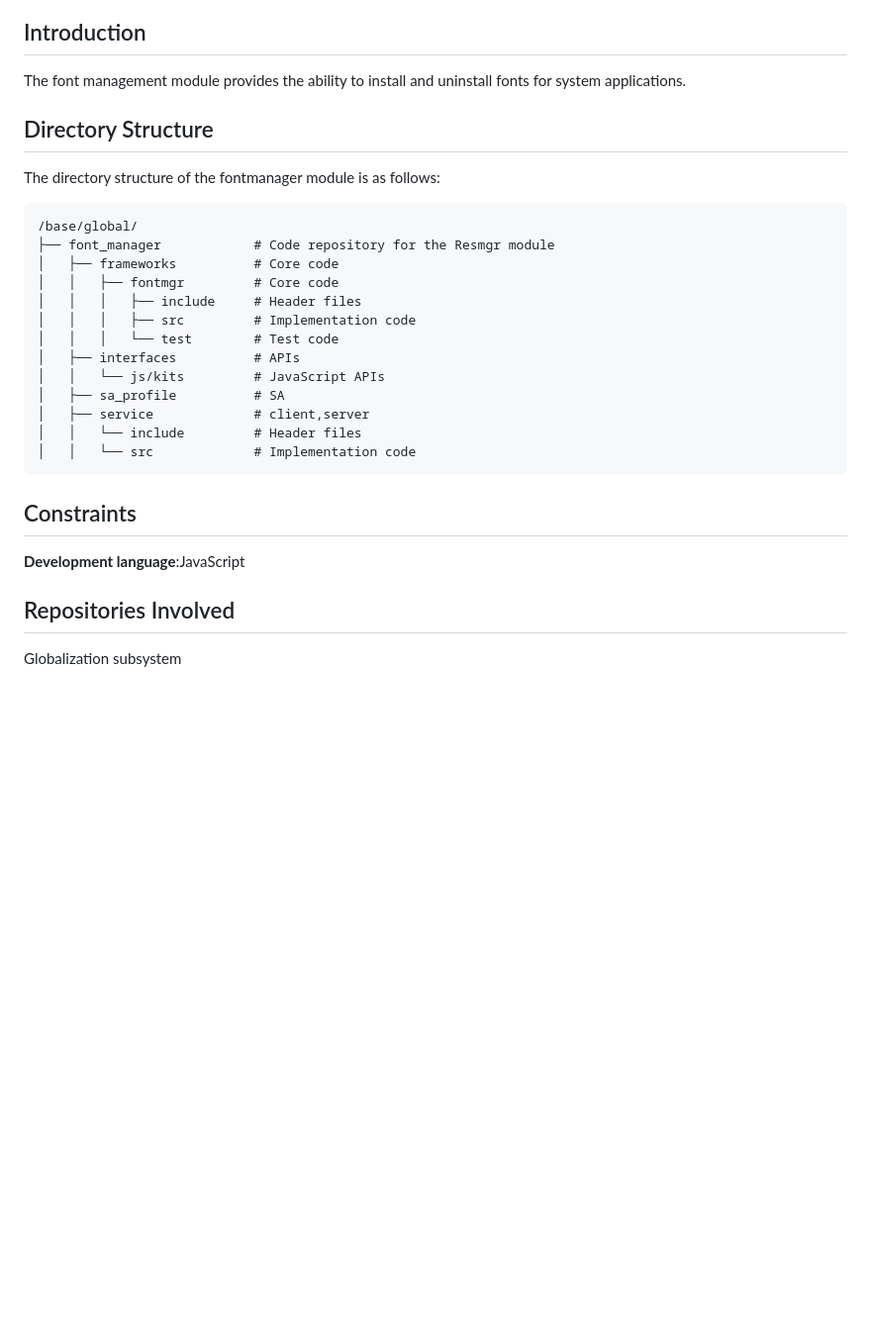
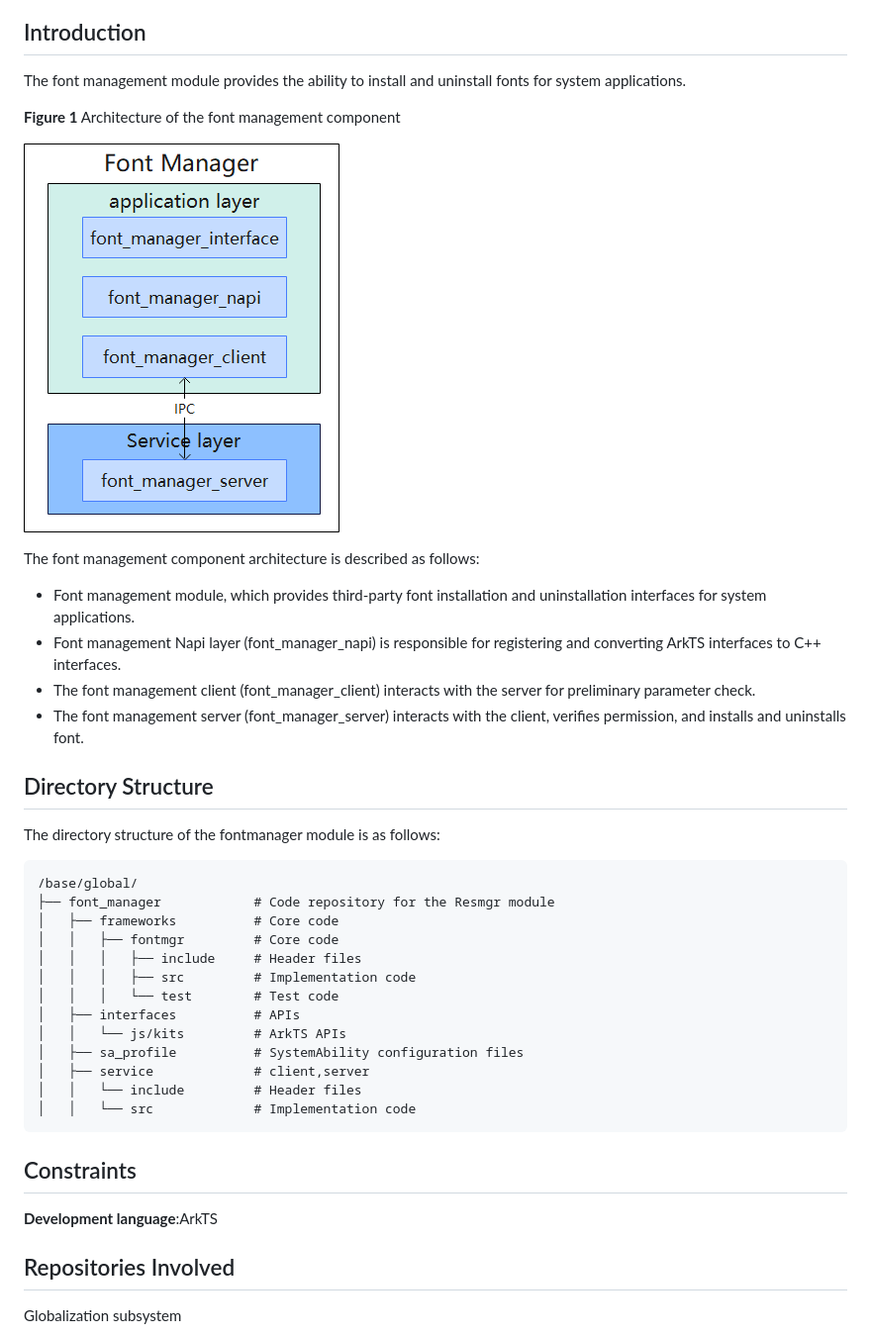
Before and after one commit to openharmony/global_font_manager, a Markdown page: README.md, the part around the change. Shown at 99% size. Drawn GitHub-style; pictures changed too: figures/font_manager_en.png (added); blank space fills up the shorter version.

```diff
--- a/README.md
+++ b/README.md
@@ -3,6 +3,16 @@
 
 The font management module provides the ability to install and uninstall fonts for system applications.
 
+**Figure 1**   Architecture of the font management component
+
+![](figures/font_manager_en.png)
+
+The font management component architecture is described as follows:
+
+- Font management module, which provides third-party font installation and uninstallation interfaces for system applications.
+- Font management Napi layer (font_manager_napi) is responsible for registering and converting ArkTS interfaces to C++ interfaces.
+- The font management client (font_manager_client) interacts with the server for preliminary parameter check.
+- The font management server (font_manager_server) interacts with the client, verifies permission, and installs and uninstalls font.
 ## Directory Structure
 
 The directory structure of the fontmanager module is as follows:
@@ -16,8 +26,8 @@ The directory structure of the fontmanager module is as follows:
 │   │   │   ├── src         # Implementation code
 │   │   │   └── test        # Test code
 │   ├── interfaces          # APIs
-│   │   └── js/kits         # JavaScript APIs
-│   ├── sa_profile          # SA
+│   │   └── js/kits         # ArkTS APIs
+│   ├── sa_profile          # SystemAbility configuration files
 │   ├── service             # client,server
 │   │   └── include         # Header files
 │   │   └── src             # Implementation code
@@ -25,8 +35,7 @@ The directory structure of the fontmanager module is as follows:
 
 ## Constraints
 
-**Development language**:JavaScript
-
+**Development language**:ArkTS
 
 ## Repositories Involved
 
```
Also changed, not shown: README_zh.md (+14 -4 lines), figures/font_manager.png (added), 16 other files.
